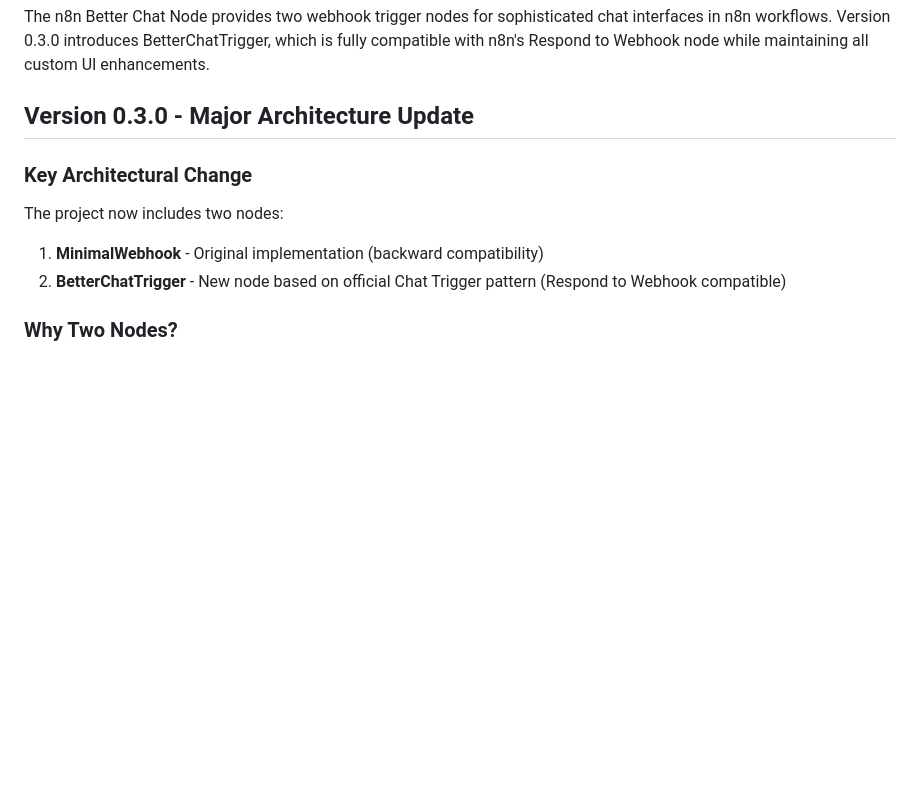
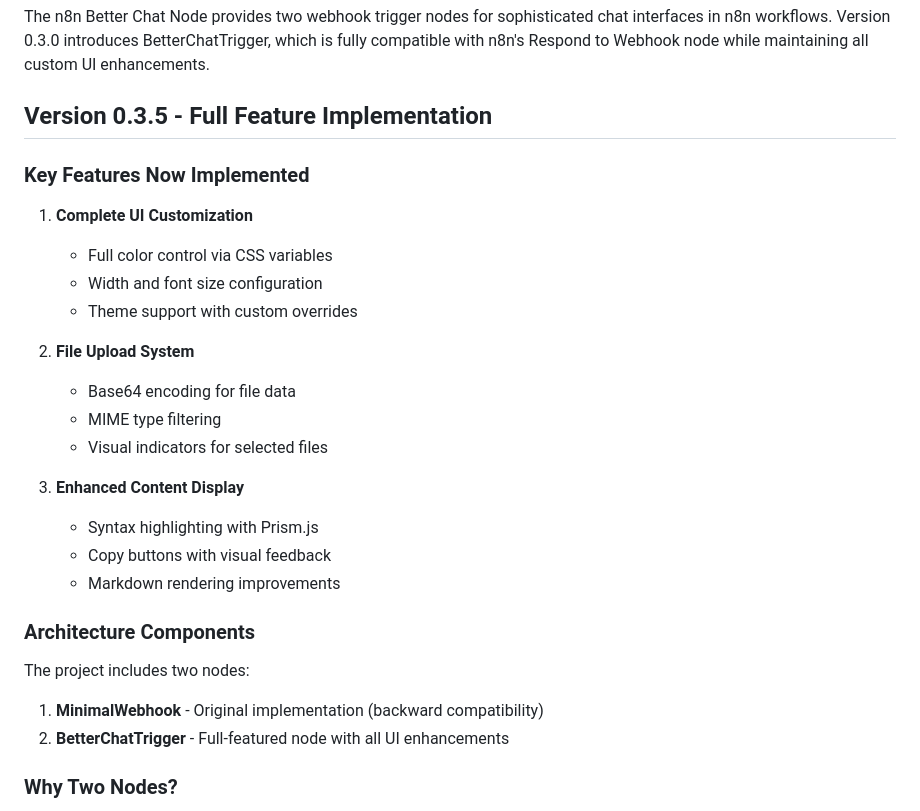
Before and after one commit to jezweb/n8n-nodes-better-chat, a Markdown page: ARCHITECTURE.md, the part around the change. Rendered like a GitHub page; blank space fills up the shorter version.

```diff
--- a/ARCHITECTURE.md
+++ b/ARCHITECTURE.md
@@ -3,12 +3,28 @@
 ## Overview
 The n8n Better Chat Node provides two webhook trigger nodes for sophisticated chat interfaces in n8n workflows. Version 0.3.0 introduces BetterChatTrigger, which is fully compatible with n8n's Respond to Webhook node while maintaining all custom UI enhancements.
 
-## Version 0.3.0 - Major Architecture Update
+## Version 0.3.5 - Full Feature Implementation
 
-### Key Architectural Change
-The project now includes two nodes:
+### Key Features Now Implemented
+1. **Complete UI Customization**
+   - Full color control via CSS variables
+   - Width and font size configuration
+   - Theme support with custom overrides
+
+2. **File Upload System**
+   - Base64 encoding for file data
+   - MIME type filtering
+   - Visual indicators for selected files
+
+3. **Enhanced Content Display**
+   - Syntax highlighting with Prism.js
+   - Copy buttons with visual feedback
+   - Markdown rendering improvements
+
+### Architecture Components
+The project includes two nodes:
 1. **MinimalWebhook** - Original implementation (backward compatibility)
-2. **BetterChatTrigger** - New node based on official Chat Trigger pattern (Respond to Webhook compatible)
+2. **BetterChatTrigger** - Full-featured node with all UI enhancements
 
 ### Why Two Nodes?
 - **MinimalWebhook**: Preserves backward compatibility for existing workflows
```
Also changed, not shown: CHANGELOG.md (+22 -0 lines), README.md (+14 -5 lines).
